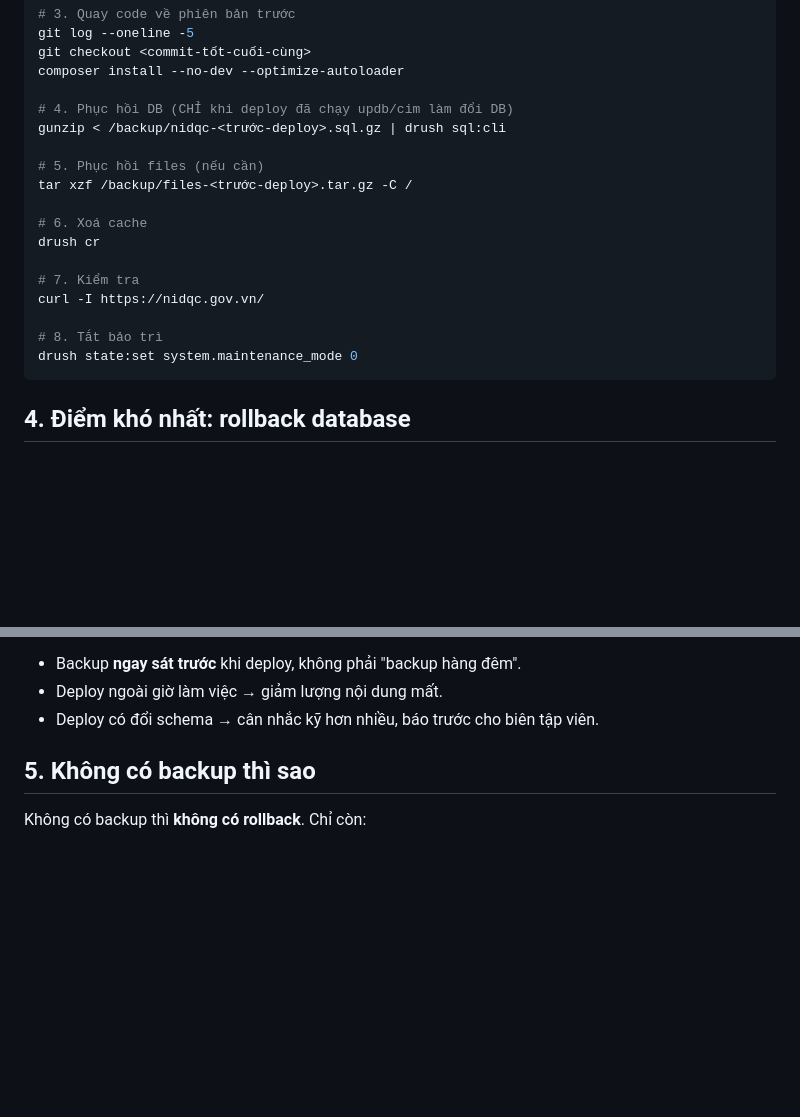
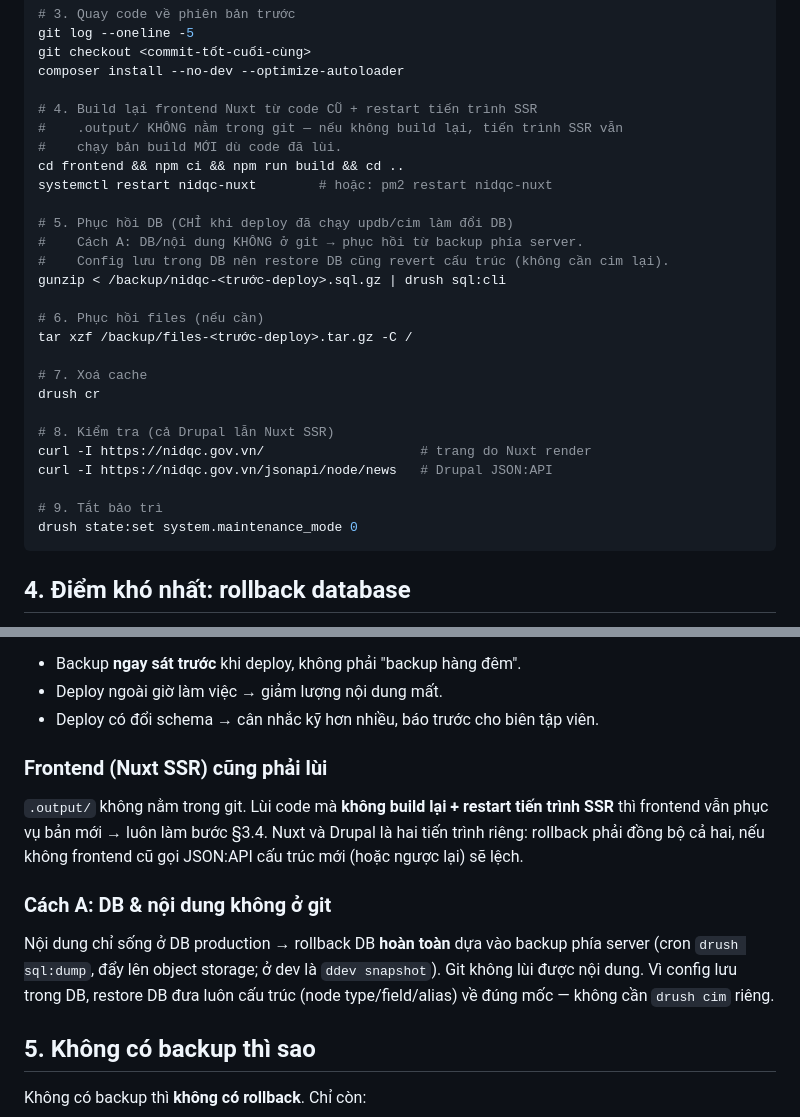
Before and after one commit to theluu/nidqc, a Markdown page: docs/deployment/ROLLBACK.md, 2 parts joined by grey strips. Rendered like a GitHub page; blank space fills up the shorter version.

Commit message:
docs(rollback): khớp cách A + Nuxt SSR
- §3: thêm bước build lại Nuxt từ code cũ + restart tiến trình SSR (.output/
  không ở git); kiểm tra cả trang Nuxt lẫn Drupal JSON:API
- §4: rollback frontend phải đồng bộ với Drupal; DB/nội dung không ở git nên
  rollback DB dựa hoàn toàn vào backup server; restore DB revert luôn config

Co-Authored-By: Claude Opus 4.8 <noreply@anthropic.com>

````diff
--- a/docs/deployment/ROLLBACK.md
+++ b/docs/deployment/ROLLBACK.md
@@ -35,19 +35,28 @@ git log --oneline -5
 git checkout <commit-tốt-cuối-cùng>
 composer install --no-dev --optimize-autoloader
 
-# 4. Phục hồi DB (CHỈ khi deploy đã chạy updb/cim làm đổi DB)
+# 4. Build lại frontend Nuxt từ code CŨ + restart tiến trình SSR
+#    .output/ KHÔNG nằm trong git — nếu không build lại, tiến trình SSR vẫn
+#    chạy bản build MỚI dù code đã lùi.
+cd frontend && npm ci && npm run build && cd ..
+systemctl restart nidqc-nuxt        # hoặc: pm2 restart nidqc-nuxt
+
+# 5. Phục hồi DB (CHỈ khi deploy đã chạy updb/cim làm đổi DB)
+#    Cách A: DB/nội dung KHÔNG ở git → phục hồi từ backup phía server.
+#    Config lưu trong DB nên restore DB cũng revert cấu trúc (không cần cim lại).
 gunzip < /backup/nidqc-<trước-deploy>.sql.gz | drush sql:cli
 
-# 5. Phục hồi files (nếu cần)
+# 6. Phục hồi files (nếu cần)
 tar xzf /backup/files-<trước-deploy>.tar.gz -C /
 
-# 6. Xoá cache
+# 7. Xoá cache
 drush cr
 
-# 7. Kiểm tra
-curl -I https://nidqc.gov.vn/
+# 8. Kiểm tra (cả Drupal lẫn Nuxt SSR)
+curl -I https://nidqc.gov.vn/                    # trang do Nuxt render
+curl -I https://nidqc.gov.vn/jsonapi/node/news   # Drupal JSON:API
 
-# 8. Tắt bảo trì
+# 9. Tắt bảo trì
 drush state:set system.maintenance_mode 0
 ```
 
@@ -65,6 +74,20 @@ Vì vậy:
 - Backup **ngay sát trước** khi deploy, không phải "backup hàng đêm".
 - Deploy ngoài giờ làm việc → giảm lượng nội dung mất.
 - Deploy có đổi schema → cân nhắc kỹ hơn nhiều, báo trước cho biên tập viên.
+
+### Frontend (Nuxt SSR) cũng phải lùi
+
+`.output/` không nằm trong git. Lùi code mà **không build lại + restart tiến trình SSR**
+thì frontend vẫn phục vụ bản mới → luôn làm bước §3.4. Nuxt và Drupal là hai tiến trình
+riêng: rollback phải đồng bộ cả hai, nếu không frontend cũ gọi JSON:API cấu trúc mới
+(hoặc ngược lại) sẽ lệch.
+
+### Cách A: DB & nội dung không ở git
+
+Nội dung chỉ sống ở DB production → rollback DB **hoàn toàn** dựa vào backup phía server
+(cron `drush sql:dump`, đẩy lên object storage; ở dev là `ddev snapshot`). Git không lùi
+được nội dung. Vì config lưu trong DB, restore DB đưa luôn cấu trúc (node type/field/alias)
+về đúng mốc — không cần `drush cim` riêng.
 
 ## 5. Không có backup thì sao
 
````
